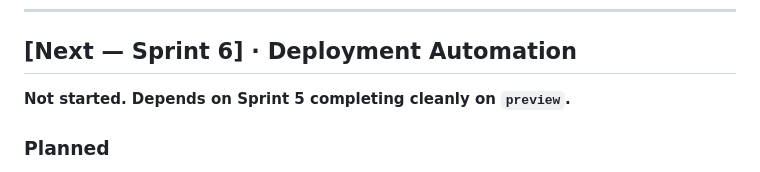
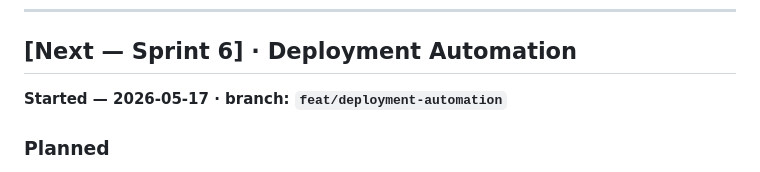
Before and after one commit to Maester-Khris/ai-healthtech-coordinator, a Markdown page: CHANGELOG.md, the part around the change. GitHub-like rendering.

Commit message:
chore(changelog): start sprint 6 — deployment automation

```diff
--- a/CHANGELOG.md
+++ b/CHANGELOG.md
@@ -95,7 +95,7 @@ Format loosely follows [Keep a Changelog](https://keepachangelog.com/en/1.0.0/).
 
 ## [Next — Sprint 6] · Deployment Automation
 
-**Not started. Depends on Sprint 5 completing cleanly on `preview`.**
+**Started — 2026-05-17 · branch: `feat/deployment-automation`**
 
 ### Planned
 - Vercel preview alias on stable subdomain (`preview.medicoord.yourdomain.com`)
```
